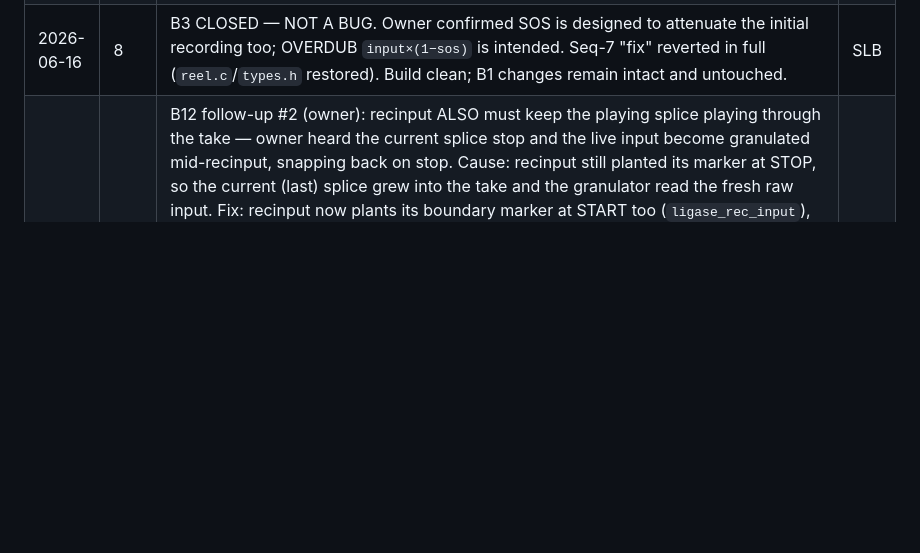
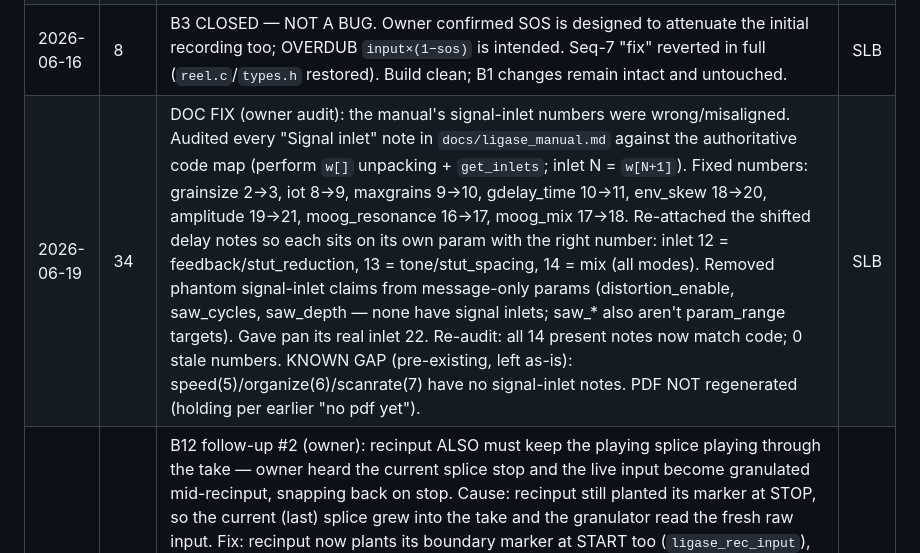
Before and after one commit to sbenjam1n/ligase, a Markdown page: QUEUE.md, the part around the change. Drawn GitHub-style; blank space fills up the shorter version.

```diff
--- a/QUEUE.md
+++ b/QUEUE.md
@@ -107,6 +107,7 @@ _Branch `fix/audio-engine-and-manual` PUSHED to origin (2026-06-18, as owner). T
 | 2026-06-16 | 6 | B1 Step 1 functionally verified headless (Tier-1) at 44.1/48/96 kHz: `test_delay.pd` (6 s tap correct, 96 k clamp gone) + `test_dist.pd` (resonant distortion bounded, no NaN). Focusrite (Scarlett 2i2) now enumerated. Remaining: Tier-2 audible tests (user) + Step 2 reel/WAV SR (reel-sizing decision still open). | SLB |
 | 2026-06-16 | 7 | B3 added + FIXED: empty-reel OVERDUB recorded silence when SOS up (recorded `input×(1−sos)`; pre-existing, NOT a B1 regression — recording code untouched by B1). Fix in `reel.c`: per-record `initial_length`; virgin samples capture full input regardless of SOS, SOS-crossfade only for genuine overdub onto existing content. Verified headless (sos 1.0 silent→full). Tests `test_rec.pd`, `test_input.pd` added. Awaiting user hardware confirmation (live input via Focusrite, `record 1` with SOS up). | SLB |
 | 2026-06-16 | 8 | B3 CLOSED — NOT A BUG. Owner confirmed SOS is designed to attenuate the initial recording too; OVERDUB `input×(1−sos)` is intended. Seq-7 "fix" reverted in full (`reel.c`/`types.h` restored). Build clean; B1 changes remain intact and untouched. | SLB |
+| 2026-06-19 | 34 | DOC FIX (owner audit): the manual's signal-inlet numbers were wrong/misaligned. Audited every "Signal inlet" note in `docs/ligase_manual.md` against the authoritative code map (perform `w[]` unpacking + `get_inlets`; inlet N = `w[N+1]`). Fixed numbers: grainsize 2→3, iot 8→9, maxgrains 9→10, gdelay_time 10→11, env_skew 18→20, amplitude 19→21, moog_resonance 16→17, moog_mix 17→18. Re-attached the shifted delay notes so each sits on its own param with the right number: inlet 12 = feedback/stut_reduction, 13 = tone/stut_spacing, 14 = mix (all modes). Removed phantom signal-inlet claims from message-only params (distortion_enable, saw_cycles, saw_depth — none have signal inlets; saw_* also aren't param_range targets). Gave pan its real inlet 22. Re-audit: all 14 present notes now match code; 0 stale numbers. KNOWN GAP (pre-existing, left as-is): speed(5)/organize(6)/scanrate(7) have no signal-inlet notes. PDF NOT regenerated (holding per earlier "no pdf yet"). | SLB |
 | 2026-06-18 | 33 | B12 follow-up #2 (owner): recinput ALSO must keep the playing splice playing through the take — owner heard the current splice stop and the live input become granulated mid-recinput, snapping back on stop. Cause: recinput still planted its marker at STOP, so the current (last) splice grew into the take and the granulator read the fresh raw input. Fix: recinput now plants its boundary marker at START too (`ligase_rec_input`), pinning the current splice exactly like recsplice; stop-handler simplified (no marker created on stop — both modes' marker is already planted). recinput and recsplice are now fully unified — both pin at start, both honor `splice_jump`, differing ONLY in what's recorded (recinput=raw input, recsplice=SOS monitor mix). Verified headless: during recinput the current splice stayed pinned `0–16832` while the reel grew to `48512` (loop keeps playing, take on fresh tape); 2×2 matrix + overdub-makes-no-splice still pass. Build clean. | SLB |
 | 2026-06-18 | 32 | B12 follow-up (owner correction): `splice_jump` (jump_to_new) is a SHARED interface setting that must govern recinput AND recsplice identically. Seq 31 made recsplice honor it but left recinput unconditionally jumping → they diverged (recsplice stayed, recinput moved). Fixed: unified the `record 0` stop-handler so both modes run the same jump_to_new branch (0=stay default, 1=jump+reposition). They still differ only in marker-plant timing (recsplice=start to pin against feedback, recinput=stop). Verified headless across the 2×2 matrix: splice_jump=0 → both "staying on 0"; splice_jump=1 → both "jumped to new splice 2". Build clean. | SLB |
 | 2026-06-18 | 31 | B12 FIXED: `recsplice` behaved like overdub (TLA into the current splice) + a quiet wrong copy in the new splice. Root cause: `splice_get_bounds` sets the LAST splice's end = `reel->length` (`splice.c:95`); after any take `current_splice` is the last splice, so as recsplice extended the reel the current splice grew to swallow the tape being recorded → the granulator read its own freshly-recorded `out_*` = feedback/TLA, and the marker carved at stop held the SOS-attenuated tail. Fix (`ligase~.c`): plant the new-splice boundary marker at recsplice **start** (`ligase_rec_splice`) to pin the current splice's end; keep granulating the existing splice during the take; on stop honor the existing **`jump_to_new`** flag (0=stay default, 1=switch+reposition, same path as `ligase_add_splice`). recinput/overdub/monitor chain untouched. Owner-confirmed mode model first. Verified headless: current splice pinned `0–16768` while reel grew to `77760` (take on fresh tape); jump_to_new=1 switches to `16768–77760`; overdub spawns no splice. Also scrubbed stale "Fog" comments in `ligase~.c` (effect is the smear). Build clean. Owner ear-test on hardware pending. | SLB |
```
Also changed, not shown: docs/ligase_manual.md (+15 -15 lines).
